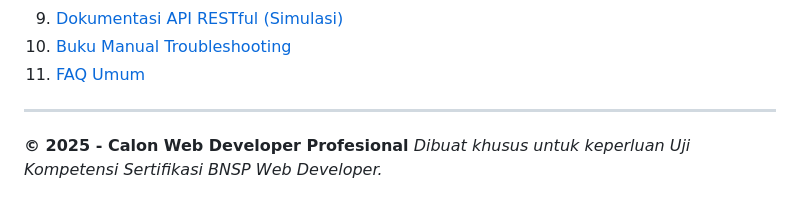
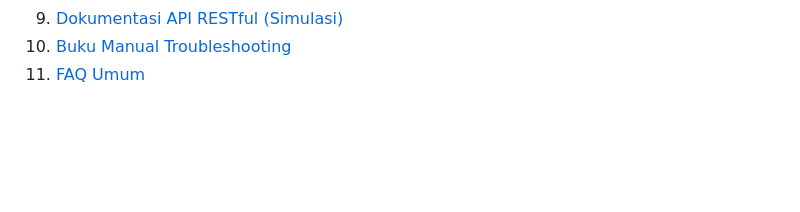
Before and after one commit to PinkCoquetter/SmartStock-Pro, a Markdown page: README.md, the part around the change. Drawn GitHub-style; blank space fills up the shorter version.

```diff
--- a/README.md
+++ b/README.md
@@ -97,8 +97,3 @@ Untuk mematuhi standar 22 Unit Kompetensi yang diujikan, telah disediakan dokume
 9. [Dokumentasi API RESTful (Simulasi)](docs/api_documentation.md)
 10. [Buku Manual Troubleshooting](docs/troubleshooting.md)
 11. [FAQ Umum](docs/faq.md)
-
----
-
-**© 2025 - Calon Web Developer Profesional**
-*Dibuat khusus untuk keperluan Uji Kompetensi Sertifikasi BNSP Web Developer.*
```
